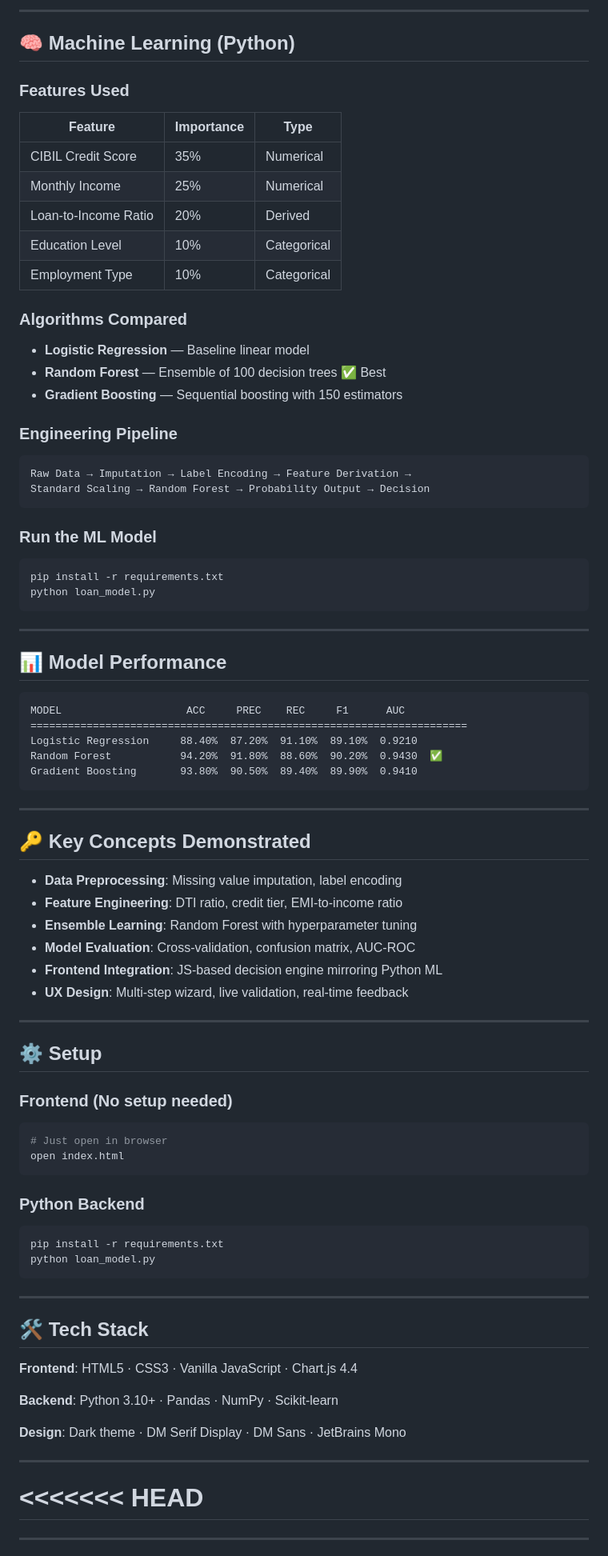
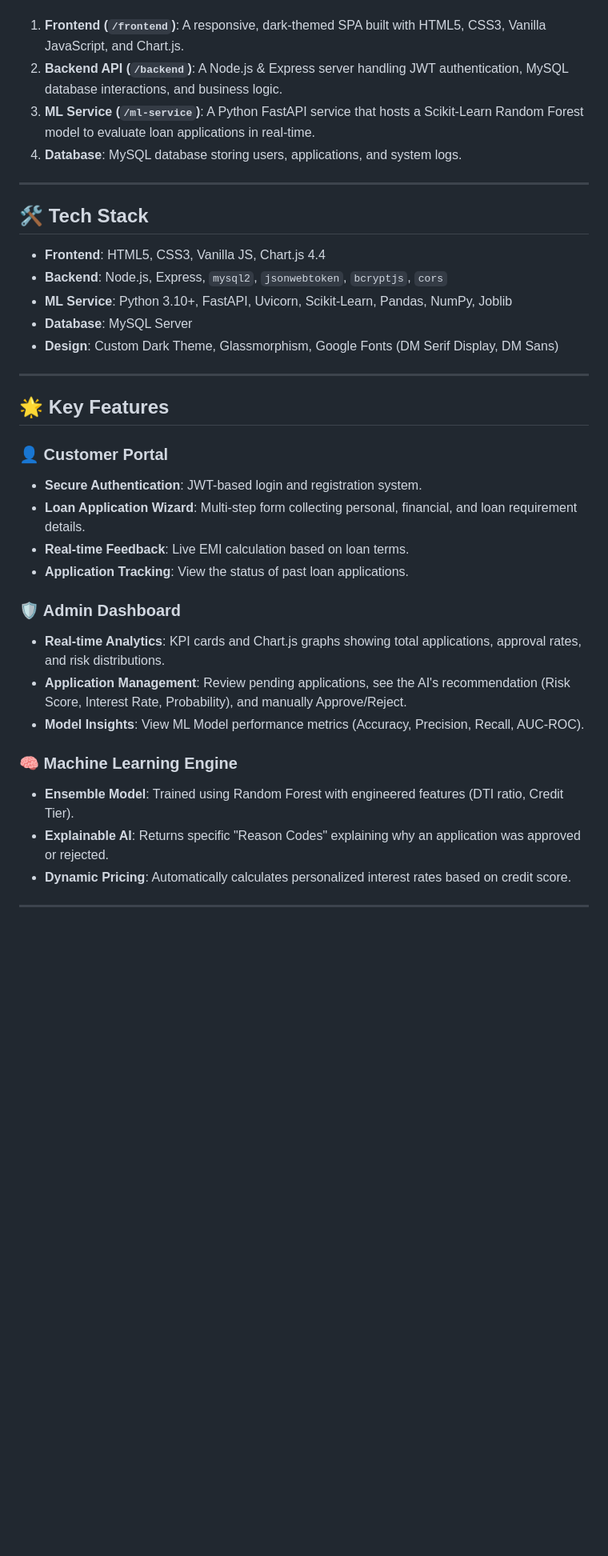
Before and after one commit to Omm2604/LoanIQ, a Markdown page: README.md, the part around one of its changes. Shown at 80% size. Drawn GitHub-style; blank space fills up the shorter version.

````diff
--- a/README.md
+++ b/README.md
@@ -70,90 +11,37 @@ loan-approval-system/
----
-
-## 🧠 Machine Learning (Python)
-
-### Features Used
-| Feature | Importance | Type |
-|---------|-----------|------|
-| CIBIL Credit Score | 35% | Numerical |
-| Monthly Income | 25% | Numerical |
-| Loan-to-Income Ratio | 20% | Derived |
-| Education Level | 10% | Categorical |
-| Employment Type | 10% | Categorical |
-
-### Algorithms Compared
-- **Logistic Regression** — Baseline linear model
-- **Random Forest** — Ensemble of 100 decision trees ✅ Best
-- **Gradient Boosting** — Sequential boosting with 150 estimators
-
-### Engineering Pipeline
-```
-Raw Data → Imputation → Label Encoding → Feature Derivation →
-Standard Scaling → Random Forest → Probability Output → Decision
-```
-
-### Run the ML Model
-```bash
-pip install -r requirements.txt
-python loan_model.py
-```
-
----
-
-## 📊 Model Performance
-
-```
-MODEL                    ACC     PREC    REC     F1      AUC
-======================================================================
-Logistic Regression     88.40%  87.20%  91.10%  89.10%  0.9210
-Random Forest           94.20%  91.80%  88.60%  90.20%  0.9430  ✅
-Gradient Boosting       93.80%  90.50%  89.40%  89.90%  0.9410
-```
-
----
-
-## 🔑 Key Concepts Demonstrated
-
-- **Data Preprocessing**: Missing value imputation, label encoding
-- **Feature Engineering**: DTI ratio, credit tier, EMI-to-income ratio
-- **Ensemble Learning**: Random Forest with hyperparameter tuning
-- **Model Evaluation**: Cross-validation, confusion matrix, AUC-ROC
-- **Frontend Integration**: JS-based decision engine mirroring Python ML
-- **UX Design**: Multi-step wizard, live validation, real-time feedback
-
----
-
-## ⚙️ Setup
-
-### Frontend (No setup needed)
-```bash
-# Just open in browser
-open index.html
-```
-
-### Python Backend
-```bash
-pip install -r requirements.txt
-python loan_model.py
-```
+1. **Frontend (`/frontend`)**: A responsive, dark-themed SPA built with HTML5, CSS3, Vanilla JavaScript, and Chart.js.
+2. **Backend API (`/backend`)**: A Node.js & Express server handling JWT authentication, MySQL database interactions, and business logic.
+3. **ML Service (`/ml-service`)**: A Python FastAPI service that hosts a Scikit-Learn Random Forest model to evaluate loan applications in real-time.
+4. **Database**: MySQL database storing users, applications, and system logs.
 
 ---
 
 ## 🛠️ Tech Stack
 
-**Frontend**: HTML5 · CSS3 · Vanilla JavaScript · Chart.js 4.4
-
-**Backend**: Python 3.10+ · Pandas · NumPy · Scikit-learn
-
-**Design**: Dark theme · DM Serif Display · DM Sans · JetBrains Mono
+*   **Frontend**: HTML5, CSS3, Vanilla JS, Chart.js 4.4
+*   **Backend**: Node.js, Express, `mysql2`, `jsonwebtoken`, `bcryptjs`, `cors`
+*   **ML Service**: Python 3.10+, FastAPI, Uvicorn, Scikit-Learn, Pandas, NumPy, Joblib
+*   **Database**: MySQL Server
+*   **Design**: Custom Dark Theme, Glassmorphism, Google Fonts (DM Serif Display, DM Sans)
 
 ---
 
+## 🌟 Key Features
 
+### 👤 Customer Portal
+*   **Secure Authentication**: JWT-based login and registration system.
+*   **Loan Application Wizard**: Multi-step form collecting personal, financial, and loan requirement details.
+*   **Real-time Feedback**: Live EMI calculation based on loan terms.
+*   **Application Tracking**: View the status of past loan applications.
 
-<<<<<<< HEAD
-=======
+### 🛡️ Admin Dashboard
+*   **Real-time Analytics**: KPI cards and Chart.js graphs showing total applications, approval rates, and risk distributions.
+*   **Application Management**: Review pending applications, see the AI's recommendation (Risk Score, Interest Rate, Probability), and manually Approve/Reject.
+*   **Model Insights**: View ML Model performance metrics (Accuracy, Precision, Recall, AUC-ROC).
 
-
+### 🧠 Machine Learning Engine
+*   **Ensemble Model**: Trained using Random Forest with engineered features (DTI ratio, Credit Tier).
+*   **Explainable AI**: Returns specific "Reason Codes" explaining why an application was approved or rejected.
+*   **Dynamic Pricing**: Automatically calculates personalized interest rates based on credit score.
 
 ---
 
````
Also changed, not shown: other parts of README.md (+150 -63 lines).
